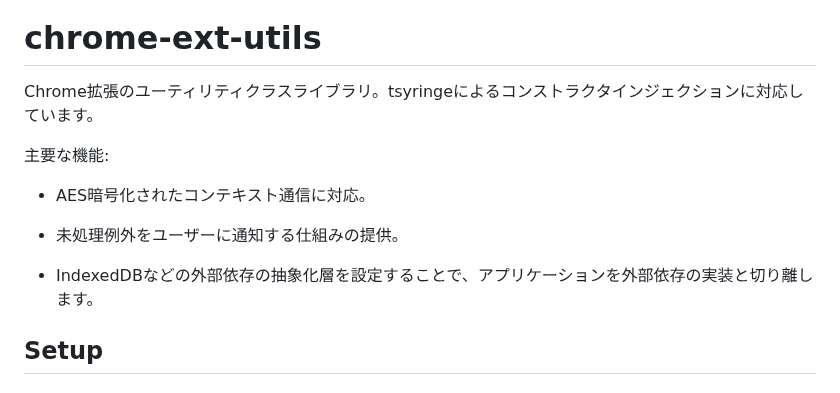
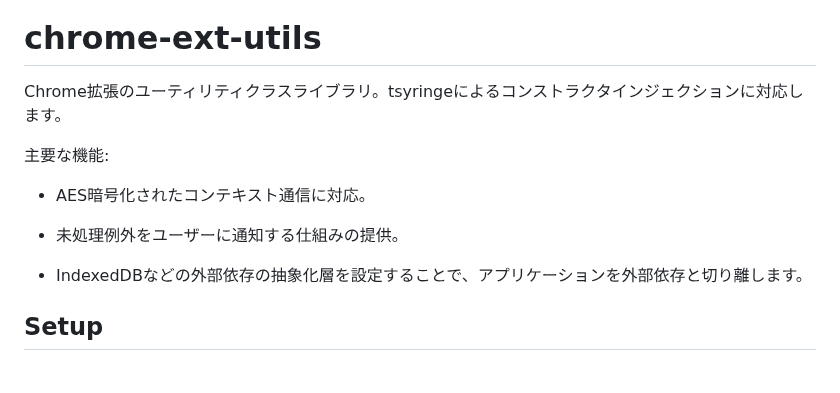
Before and after one commit to Nyanator/chrome-ext-utils, a Markdown page: README.md, the part around one of its changes. Drawn GitHub-style.

```diff
--- a/README.md
+++ b/README.md
@@ -2,7 +2,7 @@
 [![License: MIT](https://img.shields.io/github/license/Nyanator/@nyanator/chrome-ext-utils)](https://github.com/Nyanator/chrome-ext-utils/blob/master/LICENSE)
 
 # chrome-ext-utils
-Chrome拡張のユーティリティクラスライブラリ。tsyringeによるコンストラクタインジェクションに対応しています。
+Chrome拡張のユーティリティクラスライブラリ。tsyringeによるコンストラクタインジェクションに対応します。
 
 主要な機能:
 
@@ -10,7 +10,7 @@ Chrome拡張のユーティリティクラスライブラリ。tsyringeによる
 
 - 未処理例外をユーザーに通知する仕組みの提供。
 
-- IndexedDBなどの外部依存の抽象化層を設定することで、アプリケーションを外部依存の実装と切り離します。
+- IndexedDBなどの外部依存の抽象化層を設定することで、アプリケーションを外部依存と切り離します。
 
 ## Setup
 
```
Also changed, not shown: other parts of README.md (+82 -17 lines).
